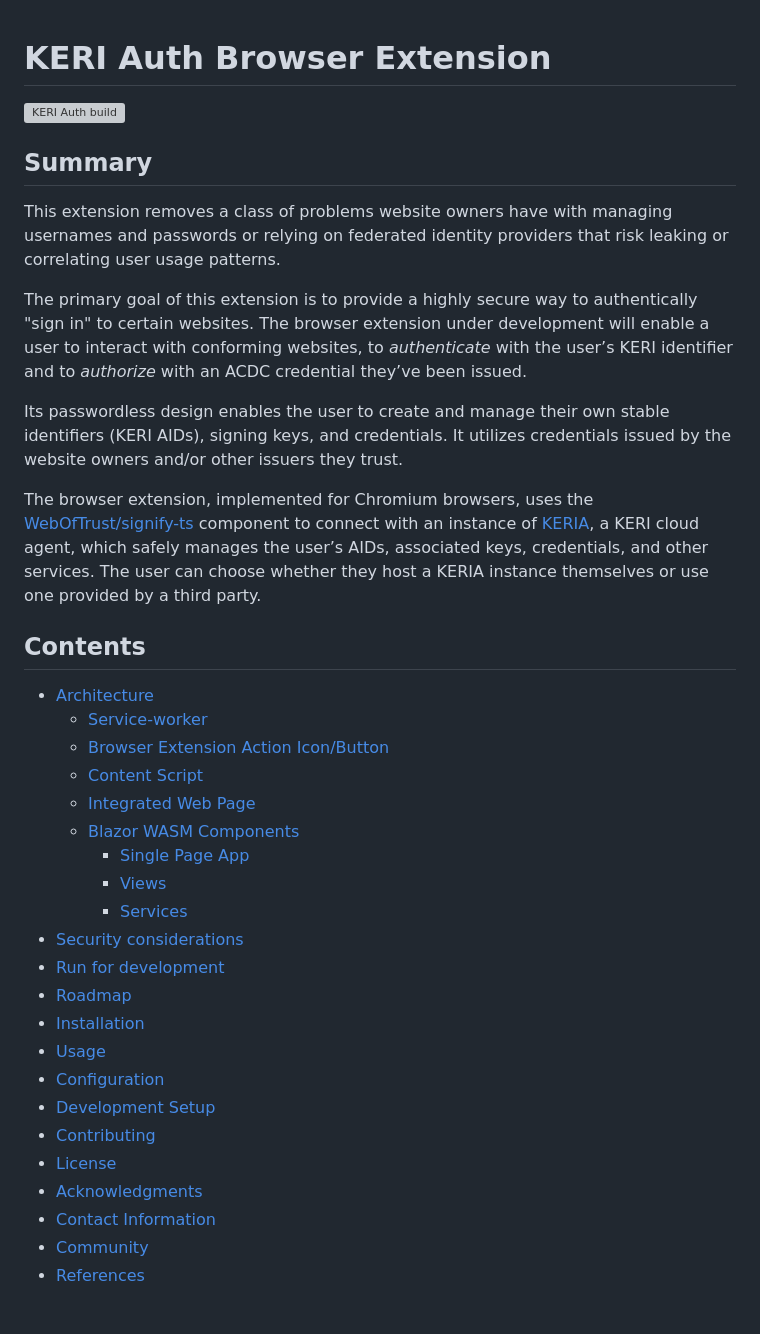
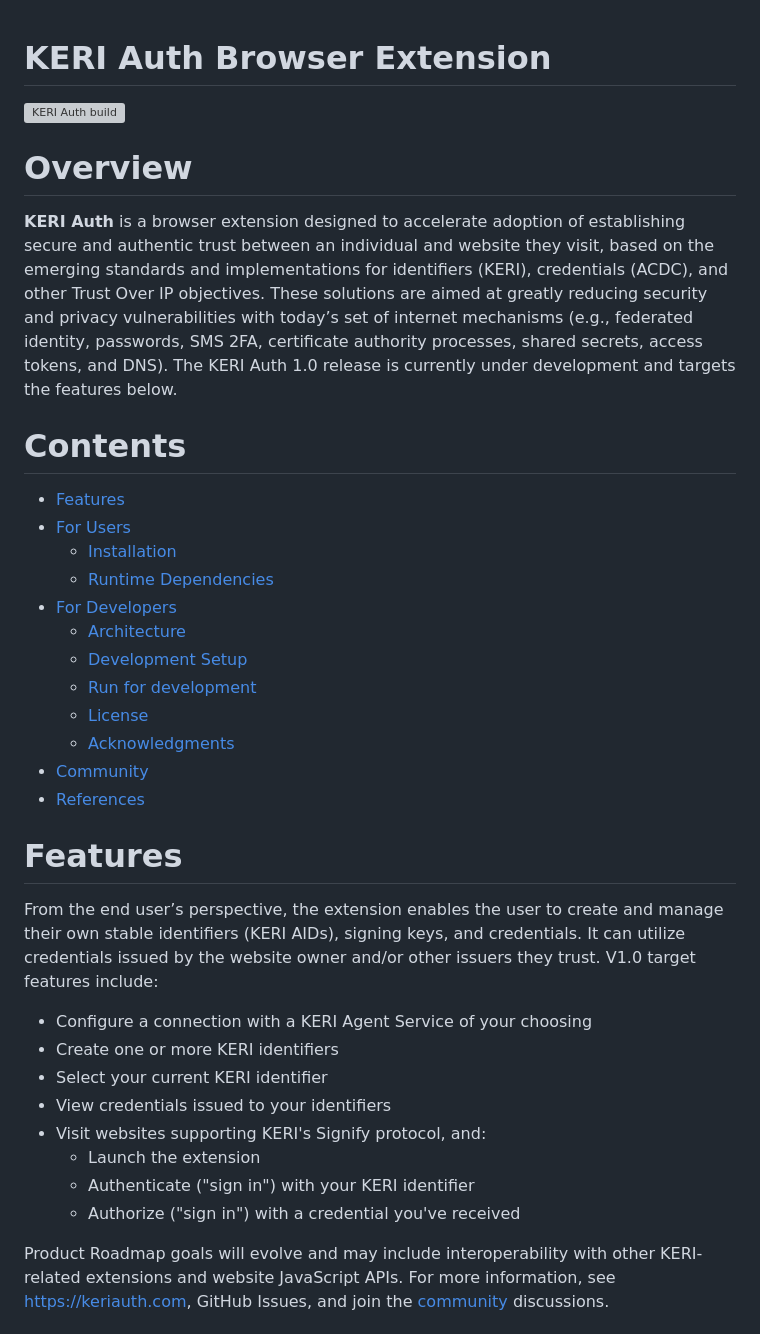
Before and after one commit to KERIAuth/keriauth-blazor-wasm, a Markdown page: README.md, the part around the change printed below. GitHub-like rendering; grey boxes are pictures that could not be loaded.

```diff
--- a/README.md
+++ b/README.md
@@ -1,37 +1,35 @@
 # KERI Auth Browser Extension
-
 [![KERI Auth build](https://github.com/keriauth/keriauth-blazor-wasm/actions/workflows/dotnet.yml/badge.svg)](https://github.com/keriauth/keriauth-blazor-wasm/actions/workflows/dotnet.yml)
-
-## Summary
-This extension removes a class of problems website owners have with managing usernames and passwords or relying on federated identity providers that risk leaking or correlating user usage patterns.
-
-The primary goal of this extension is to provide a highly secure way to authentically "sign in" to certain websites. The browser extension under development will enable a user to interact with conforming websites, to *authenticate* with the user’s KERI identifier and to *authorize* with an ACDC credential they’ve been issued.
-
-Its passwordless design enables the user to create and manage their own stable identifiers (KERI AIDs), signing keys, and credentials. It utilizes credentials issued by the website owners and/or other issuers they trust.
-
-The browser extension, implemented for Chromium browsers, uses the [WebOfTrust/signify-ts](https://github.com/weboftrust/signify-ts) component to connect with an instance of [KERIA](https://github.com/weboftrust/keria), a KERI cloud agent, which safely manages the user’s AIDs, associated keys, credentials, and other services. The user can choose whether they host a KERIA instance themselves or use one provided by a third party.
-
-## Contents
-- [Architecture](#architecture)
-  - [Service-worker](#service-worker)
-  - [Browser Extension Action Icon/Button](#browser-extension-action-iconbutton)
-  - [Content Script](#content-script)
-  - [Integrated Web Page](#integrated-web-page)
-  - [Blazor WASM Components](#blazor-wasm-components)
-    - [Single Page App](#single-page-app)
-    - [Views](#views)
-    - [Services](#services)
-- [Security considerations](#security-considerations)
-- [Run for development](#run-for-development)
-- [Roadmap](#roadmap)
-- [Installation](#installation)
-- [Usage](#usage)
-- [Configuration](#configuration)
-- [Development Setup](#development-setup)
-- [Contributing](#contributing)
-- [License](#license)
-- [Acknowledgments](#acknowledgments)
-- [Contact Information](#contact-information)
+# Overview
+**KERI Auth** is a browser extension designed to accelerate adoption of establishing secure and authentic trust between an individual and website they visit, based on the emerging standards and implementations for identifiers (KERI), credentials (ACDC), and other Trust Over IP objectives.
+These solutions are aimed at greatly reducing security and privacy vulnerabilities with today’s set of internet mechanisms (e.g., federated identity, passwords, SMS 2FA, certificate authority processes, shared secrets, access tokens, and DNS).
+The KERI Auth 1.0 release is currently under development and targets the features below.
+# Contents
+- [Features](#features)
+- [For Users](#for_users)
+  - [Installation](#installation)
+  - [Runtime Dependencies](#dependencies)
+- [For Developers](#developers)
+  - [Architecture](#architecture)
+  - [Development Setup](#development-setup)
+  - [Run for development](#run-for-development)
+  - [License](#license)
+  - [Acknowledgments](#acknowledgments)
 - [Community](#community)
 - [References](#references)
 
+# Features
+From the end user’s perspective, the extension enables the user to create and manage their own stable identifiers (KERI AIDs), signing keys, and credentials. It can utilize credentials issued by the website owner and/or other issuers they trust.
+V1.0 target features include:
+* Configure a connection with a KERI Agent Service of your choosing
+* Create one or more KERI identifiers
+* Select your current KERI identifier
+* View credentials issued to your identifiers
+* Visit websites supporting KERI's Signify protocol, and:
+  * Launch the extension
+  * Authenticate ("sign in") with your KERI identifier
+  * Authorize ("sign in") with a credential you've received
+
+Product Roadmap goals will evolve and may include interoperability with other KERI-related extensions and website JavaScript APIs.
+For more information, see https://keriauth.com, GitHub Issues, and join the [community](#community) discussions.
+
```
Also changed, not shown: other parts of README.md (+62 -70 lines), KERIAuthArchitecture.jpg.
